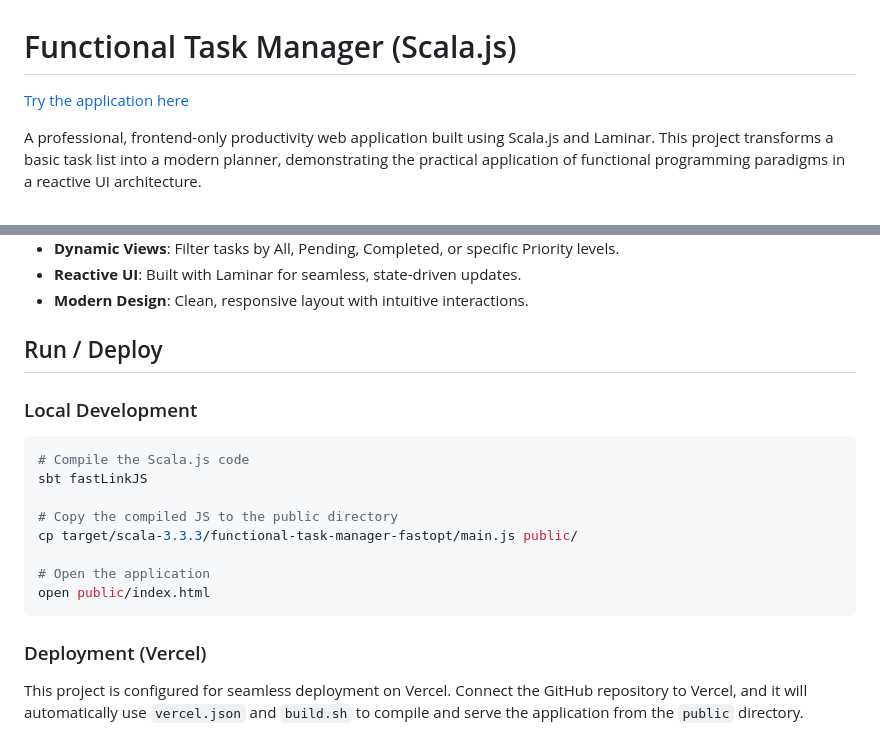
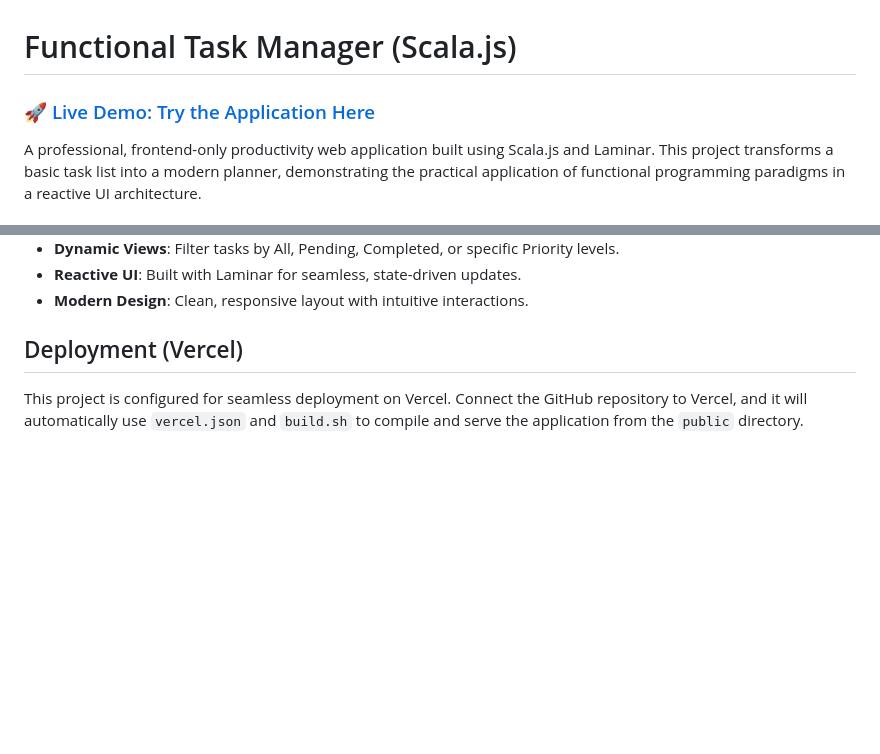
Before and after one commit to VishnujanNarayanan/task_manager_using_functional_programming, a Markdown page: README.md, 2 parts joined by grey strips. GitHub-like rendering; blank space fills up the shorter version.

Commit message:
final mvp

````diff
--- a/README.md
+++ b/README.md
@@ -1,6 +1,6 @@
 # Functional Task Manager (Scala.js)
 
-[Try the application here](https://task-manager-using-functional-progr.vercel.app/)
+### 🚀 [Live Demo: Try the Application Here](https://task-manager-using-functional-progr.vercel.app/)
 
 A professional, frontend-only productivity web application built using Scala.js and Laminar. This project transforms a basic task list into a modern planner, demonstrating the practical application of functional programming paradigms in a reactive UI architecture.
 
@@ -32,19 +32,6 @@ Pattern matching is used to type-safely handle the algebraic data types (ADTs) r
 *   **Reactive UI**: Built with Laminar for seamless, state-driven updates.
 *   **Modern Design**: Clean, responsive layout with intuitive interactions.
 
-## Run / Deploy
+## Deployment (Vercel)
 
-### Local Development
-```bash
-# Compile the Scala.js code
-sbt fastLinkJS
-
-# Copy the compiled JS to the public directory
-cp target/scala-3.3.3/functional-task-manager-fastopt/main.js public/
-
-# Open the application
-open public/index.html
-```
-
-### Deployment (Vercel)
 This project is configured for seamless deployment on Vercel. Connect the GitHub repository to Vercel, and it will automatically use `vercel.json` and `build.sh` to compile and serve the application from the `public` directory.
````
